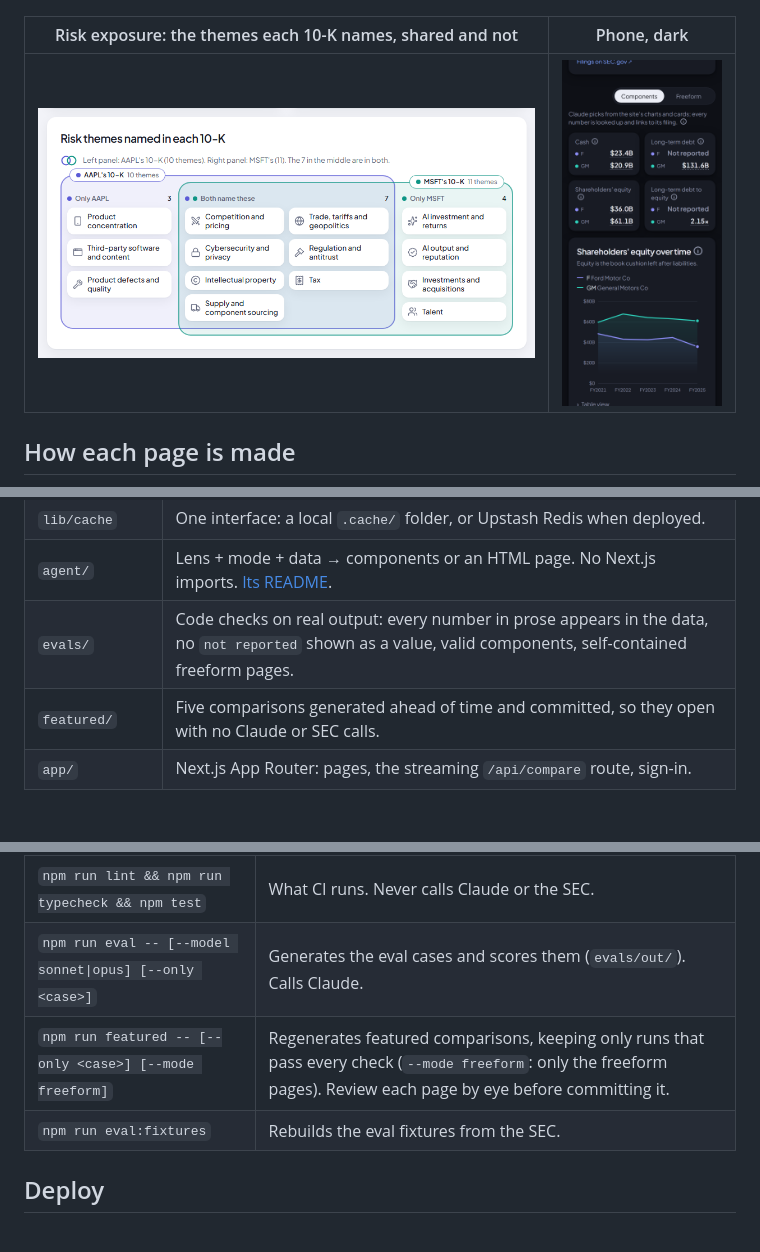
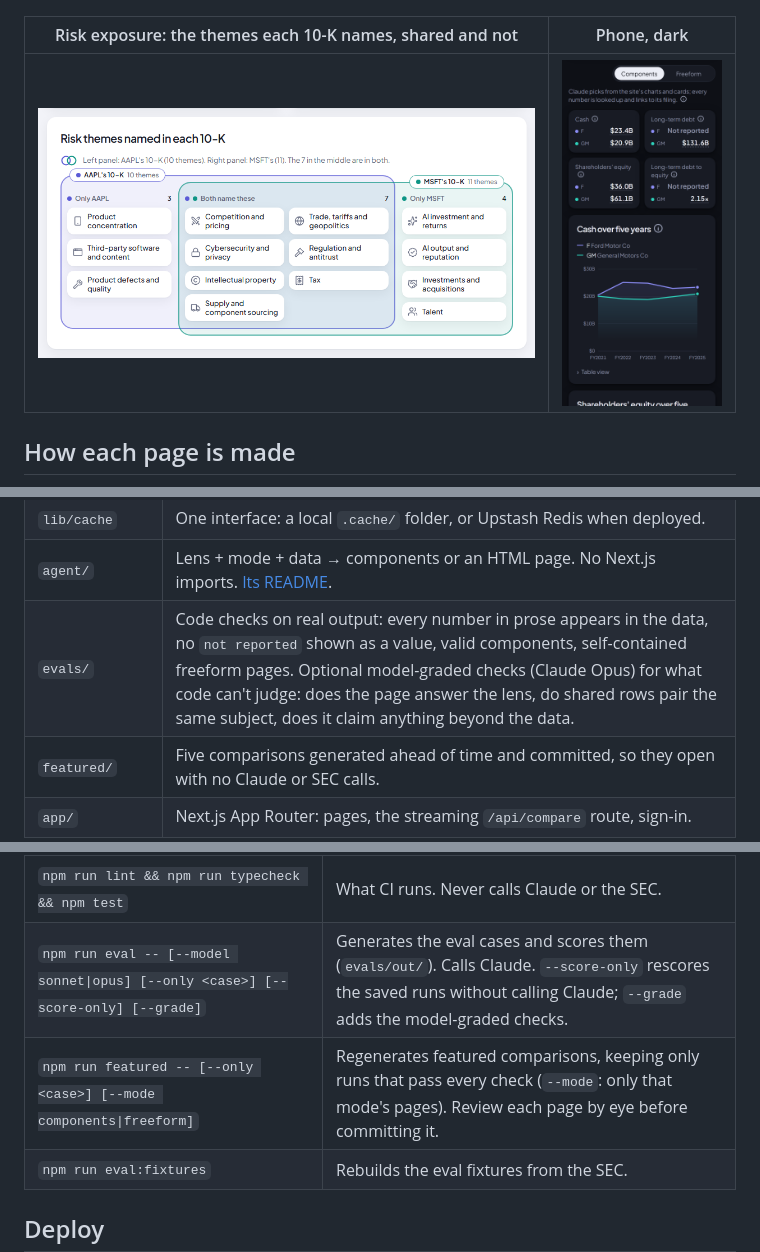
Before and after one commit to pcampb33/side-by-side, a Markdown page: README.md, 3 parts joined by grey strips. Rendered like a GitHub page; pictures changed too: docs/mobile.png; blank space fills up the shorter version.

Commit message:
README: eval grading and score-only flags, featured --mode components, current F/GM phone shot
Co-Authored-By: Claude Opus 5.5 <noreply@anthropic.com>
Claude-Session: https://claude.ai/code/session_015WuGVmquLA4h9Q3meDuMeT

```diff
--- a/README.md
+++ b/README.md
@@ -70,7 +70,7 @@ flowchart LR
 | `lib/filings` | The latest 10-K, condensed once per filing by Claude Haiku 5.5 (business, themed risks with quotes). Every quote is checked against the filing text. |
 | `lib/cache` | One interface: a local `.cache/` folder, or Upstash Redis when deployed. |
 | `agent/` | Lens + mode + data → components or an HTML page. No Next.js imports. [Its README](agent/README.md). |
-| `evals/` | Code checks on real output: every number in prose appears in the data, no `not reported` shown as a value, valid components, self-contained freeform pages. |
+| `evals/` | Code checks on real output: every number in prose appears in the data, no `not reported` shown as a value, valid components, self-contained freeform pages. Optional model-graded checks (Claude Opus) for what code can't judge: does the page answer the lens, do shared rows pair the same subject, does it claim anything beyond the data. |
 | `featured/` | Five comparisons generated ahead of time and committed, so they open with no Claude or SEC calls. |
 | `app/` | Next.js App Router: pages, the streaming `/api/compare` route, sign-in. |
 
@@ -93,8 +93,8 @@ your key, plus Claude Haiku 5.5 once per 10-K the first time a text lens reads i
 | Command | |
 |---|---|
 | `npm run lint && npm run typecheck && npm test` | What CI runs. Never calls Claude or the SEC. |
-| `npm run eval -- [--model sonnet\|opus] [--only <case>]` | Generates the eval cases and scores them (`evals/out/`). Calls Claude. |
-| `npm run featured -- [--only <case>] [--mode freeform]` | Regenerates featured comparisons, keeping only runs that pass every check (`--mode freeform`: only the freeform pages). Review each page by eye before committing it. |
+| `npm run eval -- [--model sonnet\|opus] [--only <case>] [--score-only] [--grade]` | Generates the eval cases and scores them (`evals/out/`). Calls Claude. `--score-only` rescores the saved runs without calling Claude; `--grade` adds the model-graded checks. |
+| `npm run featured -- [--only <case>] [--mode components\|freeform]` | Regenerates featured comparisons, keeping only runs that pass every check (`--mode`: only that mode's pages). Review each page by eye before committing it. |
 | `npm run eval:fixtures` | Rebuilds the eval fixtures from the SEC. |
 
 ## Deploy
```
